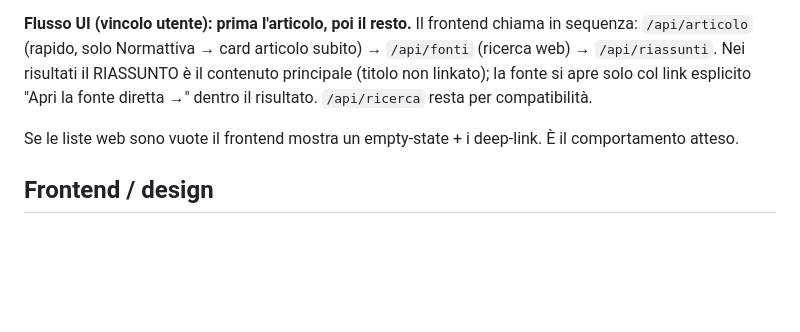
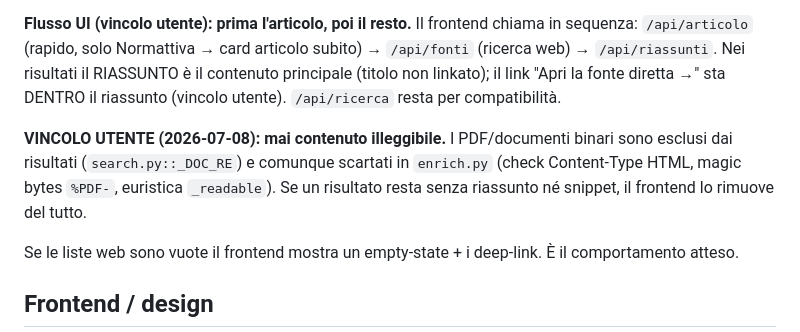
Before and after one commit to ktfnz4ynbs-arco/norma-express, a Markdown page: CLAUDE.md, the part around the change. GitHub-like rendering; blank space fills up the shorter version.

Commit message:
Docs: vincoli no-PDF e link fonte nel riassunto
Co-Authored-By: Claude Opus 4.8 <noreply@anthropic.com>

```diff
--- a/CLAUDE.md
+++ b/CLAUDE.md
@@ -69,8 +69,13 @@ Non aggiungere fonti paywall nei risultati né nelle banche dati.
 **Flusso UI (vincolo utente): prima l'articolo, poi il resto.** Il frontend chiama in
 sequenza: `/api/articolo` (rapido, solo Normattiva → card articolo subito) →
 `/api/fonti` (ricerca web) → `/api/riassunti`. Nei risultati il RIASSUNTO è il contenuto
-principale (titolo non linkato); la fonte si apre solo col link esplicito
-"Apri la fonte diretta →" dentro il risultato. `/api/ricerca` resta per compatibilità.
+principale (titolo non linkato); il link "Apri la fonte diretta →" sta DENTRO il
+riassunto (vincolo utente). `/api/ricerca` resta per compatibilità.
+
+**VINCOLO UTENTE (2026-07-08): mai contenuto illeggibile.** I PDF/documenti binari sono
+esclusi dai risultati (`search.py::_DOC_RE`) e comunque scartati in `enrich.py`
+(check Content-Type HTML, magic bytes `%PDF-`, euristica `_readable`). Se un risultato
+resta senza riassunto né snippet, il frontend lo rimuove del tutto.
 
 Se le liste web sono vuote il frontend mostra un empty-state + i deep-link. È il comportamento atteso.
 
```
